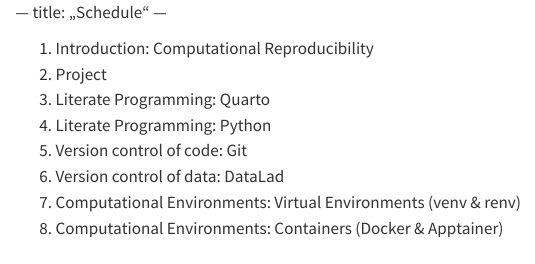
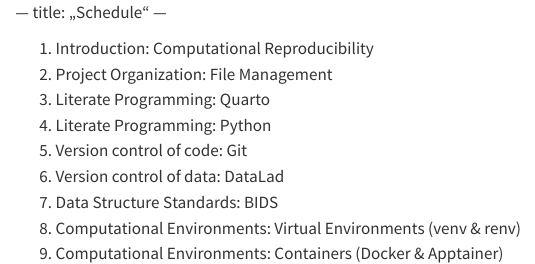
Before and after one commit to lnnrtwttkhn/reproducibility-course, a Quarto document (schedule.qmd): the page in a window 1100 px wide, from its top. Rendered offline with R 4.5, knitr and Pandoc in place of Quarto, with nearby package versions.

Commit message:
add ideas to schedule

```diff
--- a/schedule.qmd
+++ b/schedule.qmd
@@ -3,11 +3,12 @@
 —
 
 1. Introduction: Computational Reproducibility
-1. Project
+1. Project Organization: File Management
 1. Literate Programming: Quarto
 1. Literate Programming: Python
 1. Version control of code: Git
 1. Version control of data: DataLad
+1. Data Structure Standards: BIDS
 1. Computational Environments: Virtual Environments (venv & renv)
 1. Computational Environments: Containers (Docker & Apptainer)
 1. Workflow Management: targets & ??? (Python version)
```
